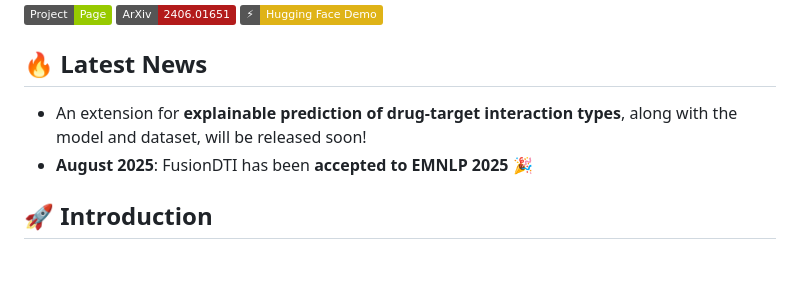
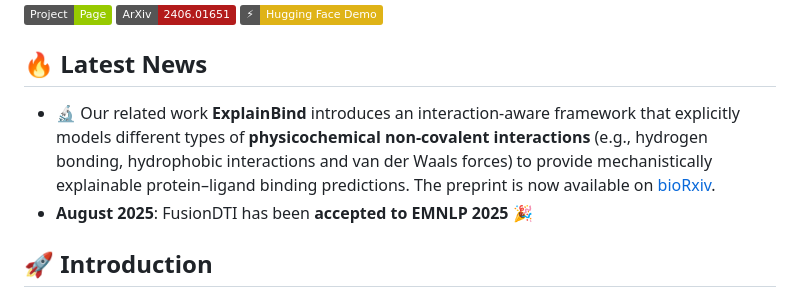
Before and after one commit to ZhaohanM/FusionDTI, a Markdown page: README.md, the part around the change. Drawn GitHub-style; badges without logos; blank space fills up the shorter version.

Commit message:
Revise latest news
Updated the latest news section with details about the ExplainBind framework and its preprint availability.

```diff
--- a/README.md
+++ b/README.md
@@ -10,7 +10,7 @@
 
 ## 🔥 Latest News
 
-- An extension for **explainable prediction of drug-target interaction types**, along with the model and dataset, will be released soon!
+- 🔬 Our related work **ExplainBind** introduces an interaction-aware framework that explicitly models different types of **physicochemical non-covalent interactions** (e.g., hydrogen bonding, hydrophobic interactions and van der Waals forces) to provide mechanistically explainable protein–ligand binding predictions. The preprint is now available on [bioRxiv](https://doi.org/10.64898/2026.03.03.707476).
 - **August 2025**: FusionDTI has been **accepted to EMNLP 2025** 🎉
 
 ## 🚀 Introduction
```
